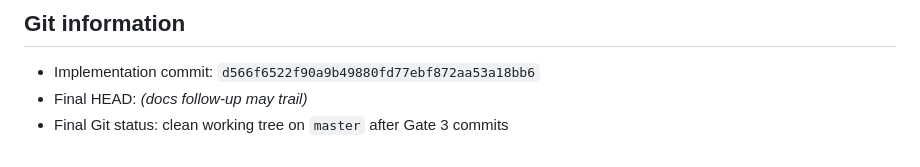
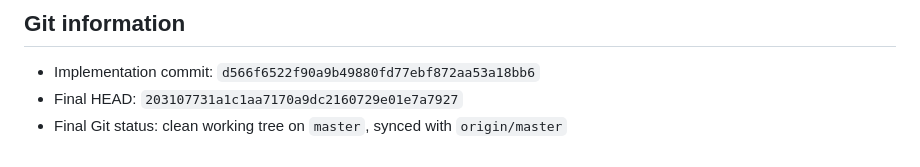
Before and after one commit to hafizums/ai-fun, a Markdown page: GATE_3_REPORT.md, the part around the change. Drawn GitHub-style.

Commit message:
Record Gate 3 final HEAD in report.
Co-authored-by: Cursor <cursoragent@cursor.com>

```diff
--- a/GATE_3_REPORT.md
+++ b/GATE_3_REPORT.md
@@ -107,5 +107,5 @@ Concurrent claim: `test_concurrent_claim_enqueues_once` — passed (barrier; exa
 ## Git information
 
 - Implementation commit: `d566f6522f90a9b49880fd77ebf872aa53a18bb6`
-- Final HEAD: _(docs follow-up may trail)_
-- Final Git status: clean working tree on `master` after Gate 3 commits
+- Final HEAD: `203107731a1c1aa7170a9dc2160729e01e7a7927`
+- Final Git status: clean working tree on `master`, synced with `origin/master`
```
